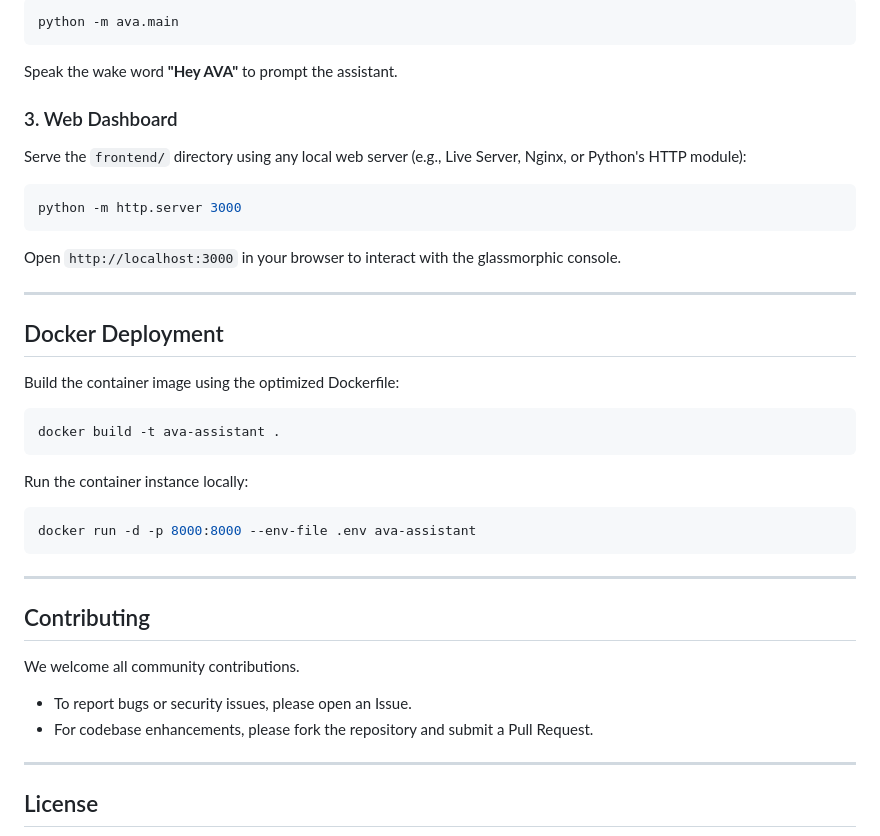
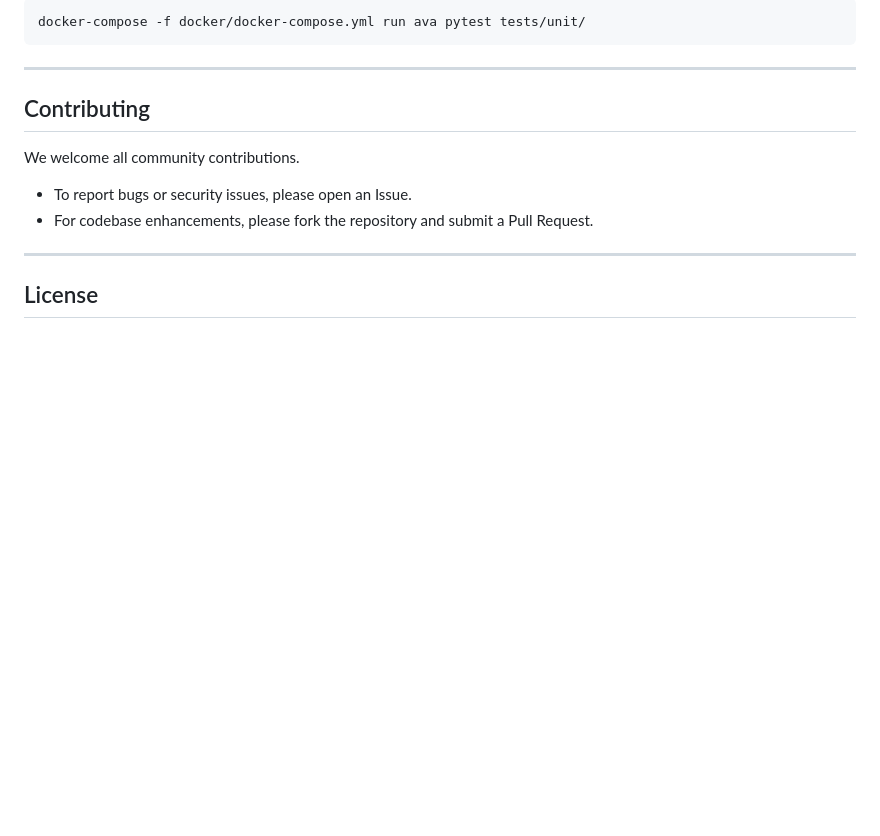
Before and after one commit to rajeev0521/project-AVA, a Markdown page: README.md, the part around one of its changes. Rendered like a GitHub page; blank space fills up the shorter version.

````diff
--- a/README.md
+++ b/README.md
@@ -121,27 +106,5 @@ To run AVA in local desktop voice mode with hotword detection and real-time mic
 ```bash
-python -m ava.main
-```
-Speak the wake word **"Hey AVA"** to prompt the assistant.
-
-### 3. Web Dashboard
-Serve the `frontend/` directory using any local web server (e.g., Live Server, Nginx, or Python's HTTP module):
-```bash
-python -m http.server 3000
-```
-Open `http://localhost:3000` in your browser to interact with the glassmorphic console.
-
----
-
-## Docker Deployment
-
-Build the container image using the optimized Dockerfile:
-```bash
-docker build -t ava-assistant .
-```
-
-Run the container instance locally:
-```bash
-docker run -d -p 8000:8000 --env-file .env ava-assistant
+docker-compose -f docker/docker-compose.yml run ava pytest tests/unit/
 ```
 
 ---
````
Also changed, not shown: other parts of README.md (+46 -61 lines).
